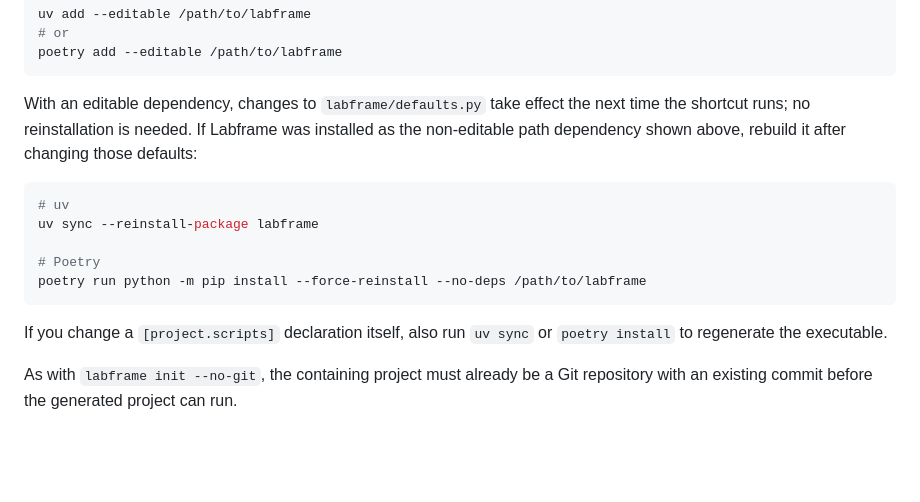
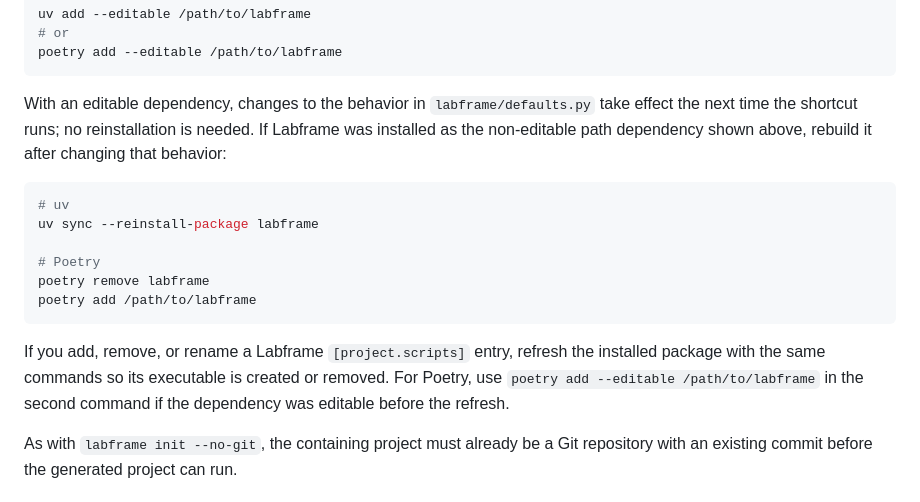
Before and after one commit to wzl17/labframe, a Markdown page: README.md, the part around the change. Rendered like a GitHub page; blank space fills up the shorter version.

Commit message:
Clarify editable dependency refresh instructions

````diff
--- a/README.md
+++ b/README.md
@@ -76,21 +76,24 @@ uv add --editable /path/to/labframe
 poetry add --editable /path/to/labframe
 ```
 
-With an editable dependency, changes to `labframe/defaults.py` take effect the
-next time the shortcut runs; no reinstallation is needed. If Labframe was
-installed as the non-editable path dependency shown above, rebuild it after
-changing those defaults:
+With an editable dependency, changes to the behavior in
+`labframe/defaults.py` take effect the next time the shortcut runs; no
+reinstallation is needed. If Labframe was installed as the non-editable path
+dependency shown above, rebuild it after changing that behavior:
 
 ```bash
 # uv
 uv sync --reinstall-package labframe
 
 # Poetry
-poetry run python -m pip install --force-reinstall --no-deps /path/to/labframe
+poetry remove labframe
+poetry add /path/to/labframe
 ```
 
-If you change a `[project.scripts]` declaration itself, also run `uv sync` or
-`poetry install` to regenerate the executable.
+If you add, remove, or rename a Labframe `[project.scripts]` entry, refresh the
+installed package with the same commands so its executable is created or
+removed. For Poetry, use `poetry add --editable /path/to/labframe` in the
+second command if the dependency was editable before the refresh.
 
 As with `labframe init --no-git`, the containing project must already be a Git
 repository with an existing commit before the generated project can run.
````
